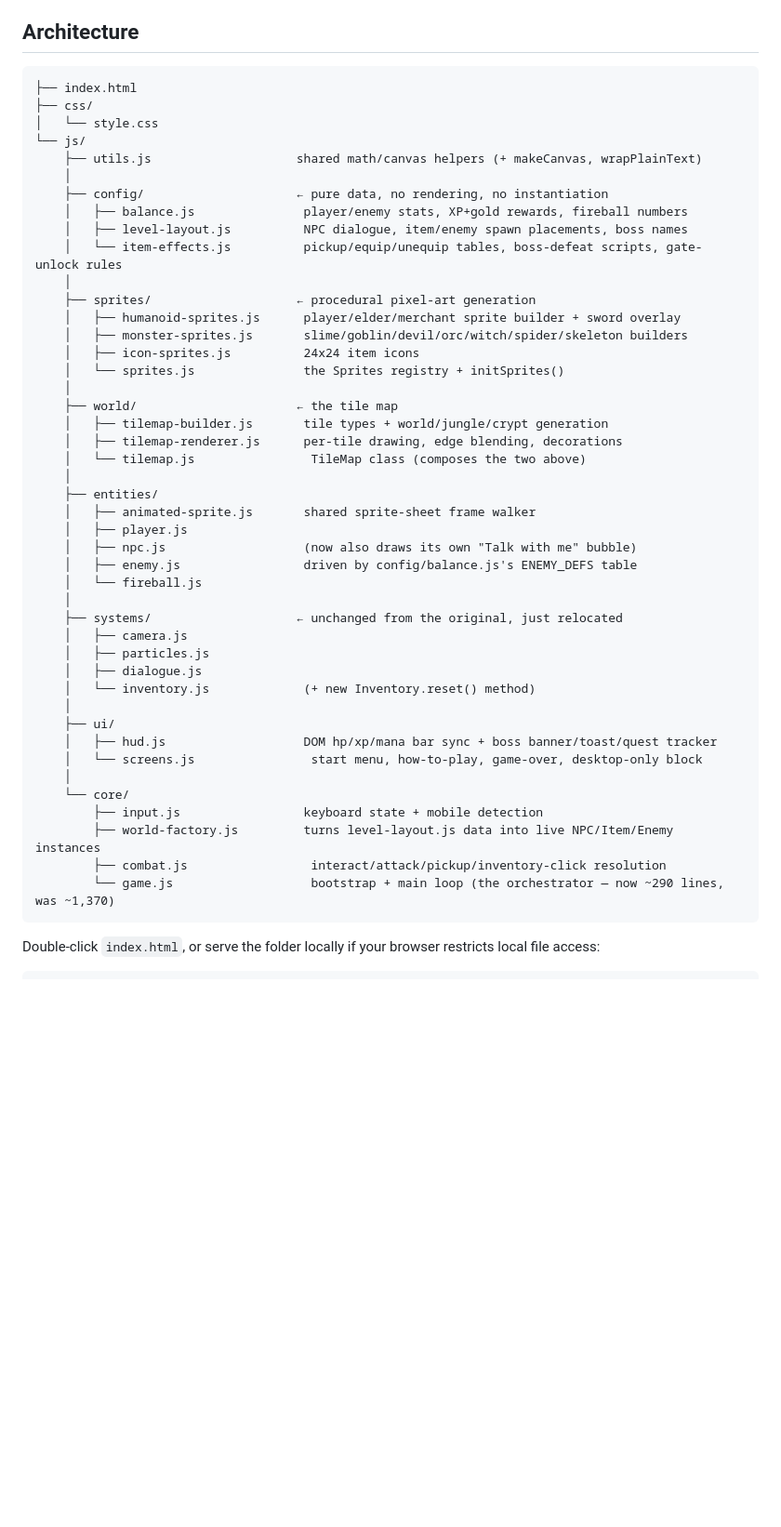
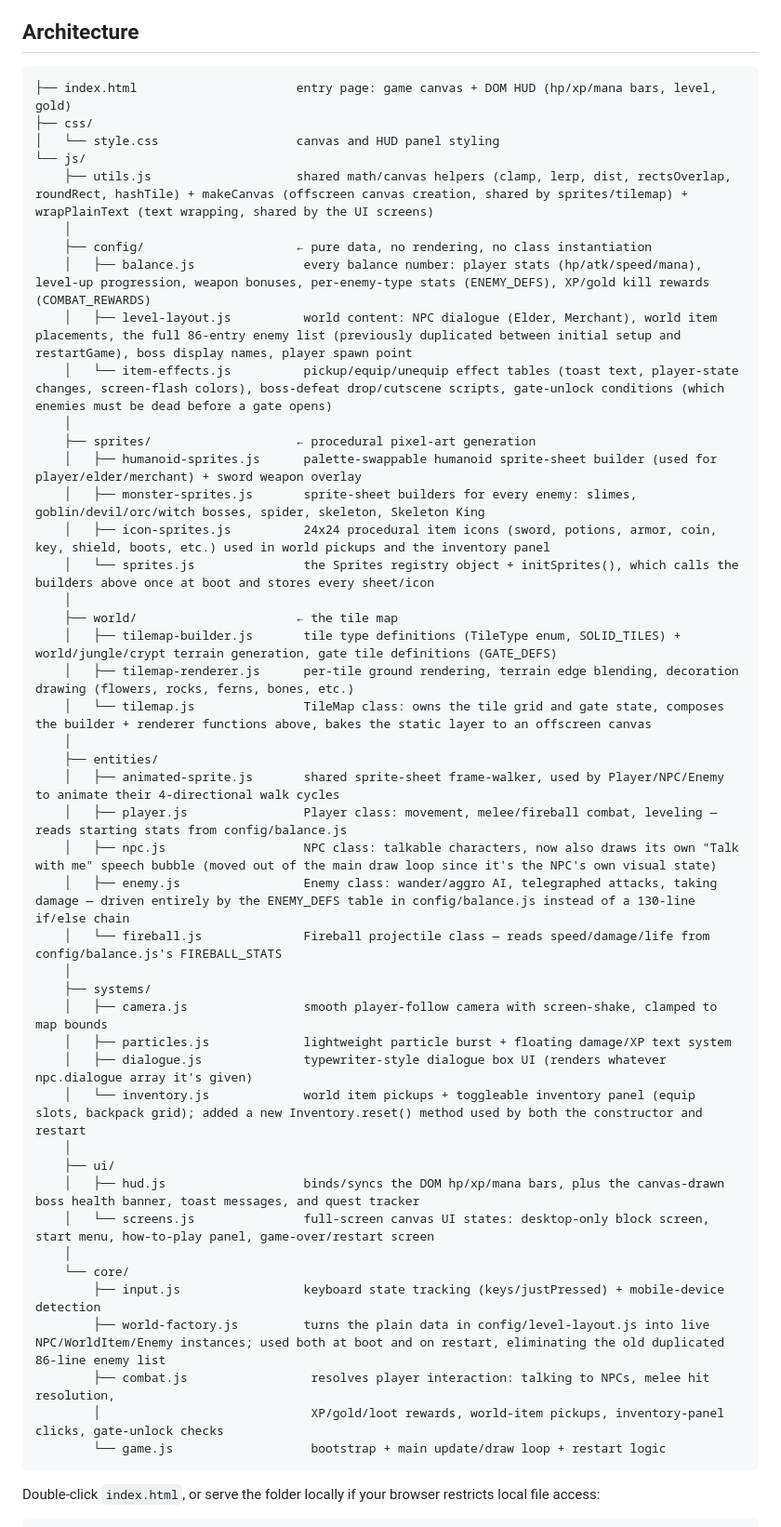
Before and after one commit to goldipl/Shattered-Vale-RPG, a Markdown page: README.md, the part around the change. Shown at 93% size. GitHub-like rendering; blank space fills up the shorter version.

Commit message:
docs: update architecture info with description

````diff
--- a/README.md
+++ b/README.md
@@ -17,50 +17,51 @@ No installation or server required — just open `index.html` in a browser.
 ## Architecture
 
 ```
-├── index.html
+├── index.html                      entry page: game canvas + DOM HUD (hp/xp/mana bars, level, gold)
 ├── css/
-│   └── style.css
+│   └── style.css                   canvas and HUD panel styling
 └── js/
-    ├── utils.js                    shared math/canvas helpers (+ makeCanvas, wrapPlainText)
+    ├── utils.js                    shared math/canvas helpers (clamp, lerp, dist, rectsOverlap, roundRect, hashTile) + makeCanvas (offscreen canvas creation, shared by sprites/tilemap) + wrapPlainText (text wrapping, shared by the UI screens)
     │
-    ├── config/                     ← pure data, no rendering, no instantiation
-    │   ├── balance.js               player/enemy stats, XP+gold rewards, fireball numbers
-    │   ├── level-layout.js          NPC dialogue, item/enemy spawn placements, boss names
-    │   └── item-effects.js          pickup/equip/unequip tables, boss-defeat scripts, gate-unlock rules
+    ├── config/                     ← pure data, no rendering, no class instantiation
+    │   ├── balance.js               every balance number: player stats (hp/atk/speed/mana), level-up progression, weapon bonuses, per-enemy-type stats (ENEMY_DEFS), XP/gold kill rewards (COMBAT_REWARDS)
+    │   ├── level-layout.js          world content: NPC dialogue (Elder, Merchant), world item placements, the full 86-entry enemy list (previously duplicated between initial setup and restartGame), boss display names, player spawn point
+    │   └── item-effects.js          pickup/equip/unequip effect tables (toast text, player-state changes, screen-flash colors), boss-defeat drop/cutscene scripts, gate-unlock conditions (which enemies must be dead before a gate opens)
     │
     ├── sprites/                    ← procedural pixel-art generation
-    │   ├── humanoid-sprites.js      player/elder/merchant sprite builder + sword overlay
-    │   ├── monster-sprites.js       slime/goblin/devil/orc/witch/spider/skeleton builders
-    │   ├── icon-sprites.js          24x24 item icons
-    │   └── sprites.js               the Sprites registry + initSprites()
+    │   ├── humanoid-sprites.js      palette-swappable humanoid sprite-sheet builder (used for player/elder/merchant) + sword weapon overlay
+    │   ├── monster-sprites.js       sprite-sheet builders for every enemy: slimes, goblin/devil/orc/witch bosses, spider, skeleton, Skeleton King
+    │   ├── icon-sprites.js          24x24 procedural item icons (sword, potions, armor, coin, key, shield, boots, etc.) used in world pickups and the inventory panel
+    │   └── sprites.js               the Sprites registry object + initSprites(), which calls the builders above once at boot and stores every sheet/icon
     │
     ├── world/                      ← the tile map
-    │   ├── tilemap-builder.js       tile types + world/jungle/crypt generation
-    │   ├── tilemap-renderer.js      per-tile drawing, edge blending, decorations
-    │   └── tilemap.js                TileMap class (composes the two above)
+    │   ├── tilemap-builder.js       tile type definitions (TileType enum, SOLID_TILES) + world/jungle/crypt terrain generation, gate tile definitions (GATE_DEFS)
+    │   ├── tilemap-renderer.js      per-tile ground rendering, terrain edge blending, decoration drawing (flowers, rocks, ferns, bones, etc.)
+    │   └── tilemap.js               TileMap class: owns the tile grid and gate state, composes the builder + renderer functions above, bakes the static layer to an offscreen canvas
     │
     ├── entities/
-    │   ├── animated-sprite.js       shared sprite-sheet frame walker
-    │   ├── player.js
-    │   ├── npc.js                   (now also draws its own "Talk with me" bubble)
-    │   ├── enemy.js                 driven by config/balance.js's ENEMY_DEFS table
-    │   └── fireball.js
+    │   ├── animated-sprite.js       shared sprite-sheet frame-walker, used by Player/NPC/Enemy to animate their 4-directional walk cycles
+    │   ├── player.js                Player class: movement, melee/fireball combat, leveling — reads starting stats from config/balance.js
+    │   ├── npc.js                   NPC class: talkable characters, now also draws its own "Talk with me" speech bubble (moved out of the main draw loop since it's the NPC's own visual state)
+    │   ├── enemy.js                 Enemy class: wander/aggro AI, telegraphed attacks, taking damage — driven entirely by the ENEMY_DEFS table in config/balance.js instead of a 130-line if/else chain
+    │   └── fireball.js              Fireball projectile class — reads speed/damage/life from config/balance.js's FIREBALL_STATS
     │
-    ├── systems/                    ← unchanged from the original, just relocated
-    │   ├── camera.js
-    │   ├── particles.js
-    │   ├── dialogue.js
-    │   └── inventory.js             (+ new Inventory.reset() method)
+    ├── systems/
+    │   ├── camera.js                smooth player-follow camera with screen-shake, clamped to map bounds
+    │   ├── particles.js             lightweight particle burst + floating damage/XP text system
+    │   ├── dialogue.js              typewriter-style dialogue box UI (renders whatever npc.dialogue array it's given)
+    │   └── inventory.js             world item pickups + toggleable inventory panel (equip slots, backpack grid); added a new Inventory.reset() method used by both the constructor and restart
     │
     ├── ui/
-    │   ├── hud.js                   DOM hp/xp/mana bar sync + boss banner/toast/quest tracker
-    │   └── screens.js                start menu, how-to-play, game-over, desktop-only block
+    │   ├── hud.js                   binds/syncs the DOM hp/xp/mana bars, plus the canvas-drawn boss health banner, toast messages, and quest tracker
+    │   └── screens.js               full-screen canvas UI states: desktop-only block screen, start menu, how-to-play panel, game-over/restart screen
     │
     └── core/
-        ├── input.js                 keyboard state + mobile detection
-        ├── world-factory.js         turns level-layout.js data into live NPC/Item/Enemy instances
-        ├── combat.js                 interact/attack/pickup/inventory-click resolution
-        └── game.js                   bootstrap + main loop (the orchestrator — now ~290 lines, was ~1,370)
+        ├── input.js                 keyboard state tracking (keys/justPressed) + mobile-device detection
+        ├── world-factory.js         turns the plain data in config/level-layout.js into live NPC/WorldItem/Enemy instances; used both at boot and on restart, eliminating the old duplicated 86-line enemy list
+        ├── combat.js                 resolves player interaction: talking to NPCs, melee hit resolution,
+        │                             XP/gold/loot rewards, world-item pickups, inventory-panel clicks, gate-unlock checks
+        └── game.js                   bootstrap + main update/draw loop + restart logic
 ```
 
 Double-click `index.html`, or serve the folder locally if your browser restricts local file access:
````
